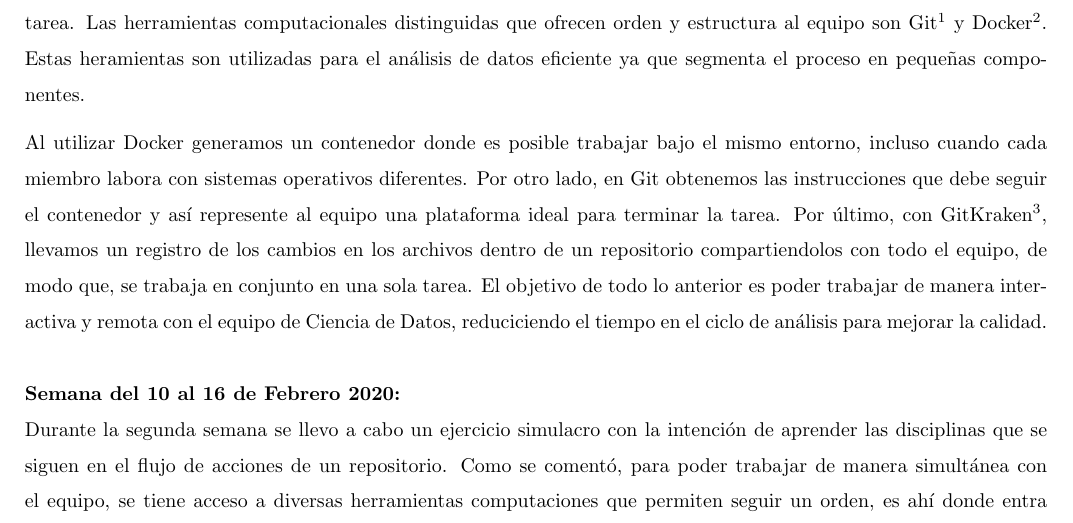
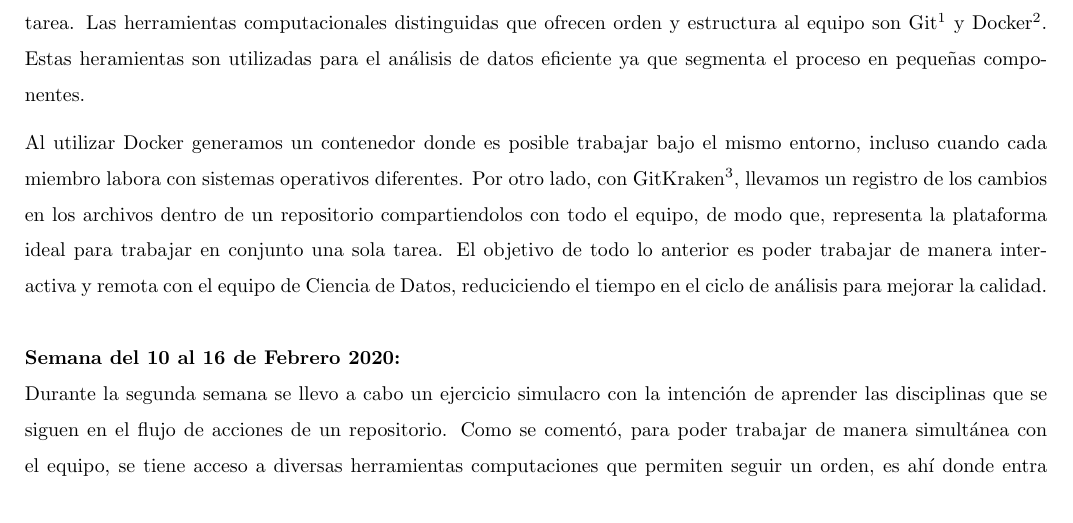
Before and after one commit to andrea-sanchez/ejemplo_para_andrea, a LaTeX document (reports/reporte.tex): part of page 1 of 4, cut so that both start at the same text. Compiled offline with pdfLaTeX.

Commit message:
Corrección de redacción respecto a la definición

```diff
--- a/reports/reporte.tex
+++ b/reports/reporte.tex
@@ -14,7 +14,7 @@
     El propósito de esto fue presentar, estudiar y detallar cada paso del seguimiento que se escolta para realizar una tarea. Las herramientas computacionales distinguidas que ofrecen orden y estructura al equipo son Git\footnote{Sistema de control de versiones.~\cite{bergh2019}} y Docker\footnote{Proyecto de código abierto que automatiza el despliegue de aplicaciones dentro de contenedores de software.~\cite{bergh2019}}.
         Estas heramientas son utilizadas para el análisis de datos eficiente ya que segmenta el proceso en pequeñas componentes.
 
-    Al utilizar Docker generamos un contenedor donde es posible trabajar bajo el mismo entorno, incluso cuando cada miembro labora con sistemas operativos diferentes. Por otro lado, en Git obtenemos las instrucciones que debe seguir el contenedor y así represente al equipo una plataforma ideal para terminar la tarea. Por último, con GitKraken\footnote{Interfaz gráfica multiplataforma para Git desarrollada con Electron.~\cite{bergh2019}}, llevamos un registro de los cambios en los archivos dentro de un repositorio compartiendolos con todo el equipo, de modo que, se trabaja en conjunto en una sola tarea.
+    Al utilizar Docker generamos un contenedor donde es posible trabajar bajo el mismo entorno, incluso cuando cada miembro labora con sistemas operativos diferentes. Por otro lado, con GitKraken\footnote{Interfaz gráfica multiplataforma para Git desarrollada con Electron.~\cite{bergh2019}}, llevamos un registro de los cambios en los archivos dentro de un repositorio compartiendolos con todo el equipo, de modo que, representa la plataforma ideal para trabajar en conjunto una sola tarea.
     El objetivo de todo lo anterior es poder trabajar de manera interactiva y remota con el equipo de Ciencia de Datos, reduciciendo el tiempo en el ciclo de análisis para mejorar la calidad.
 \\ \\
     \textbf{Semana del 10 al 16 de Febrero 2020:} \\
```
